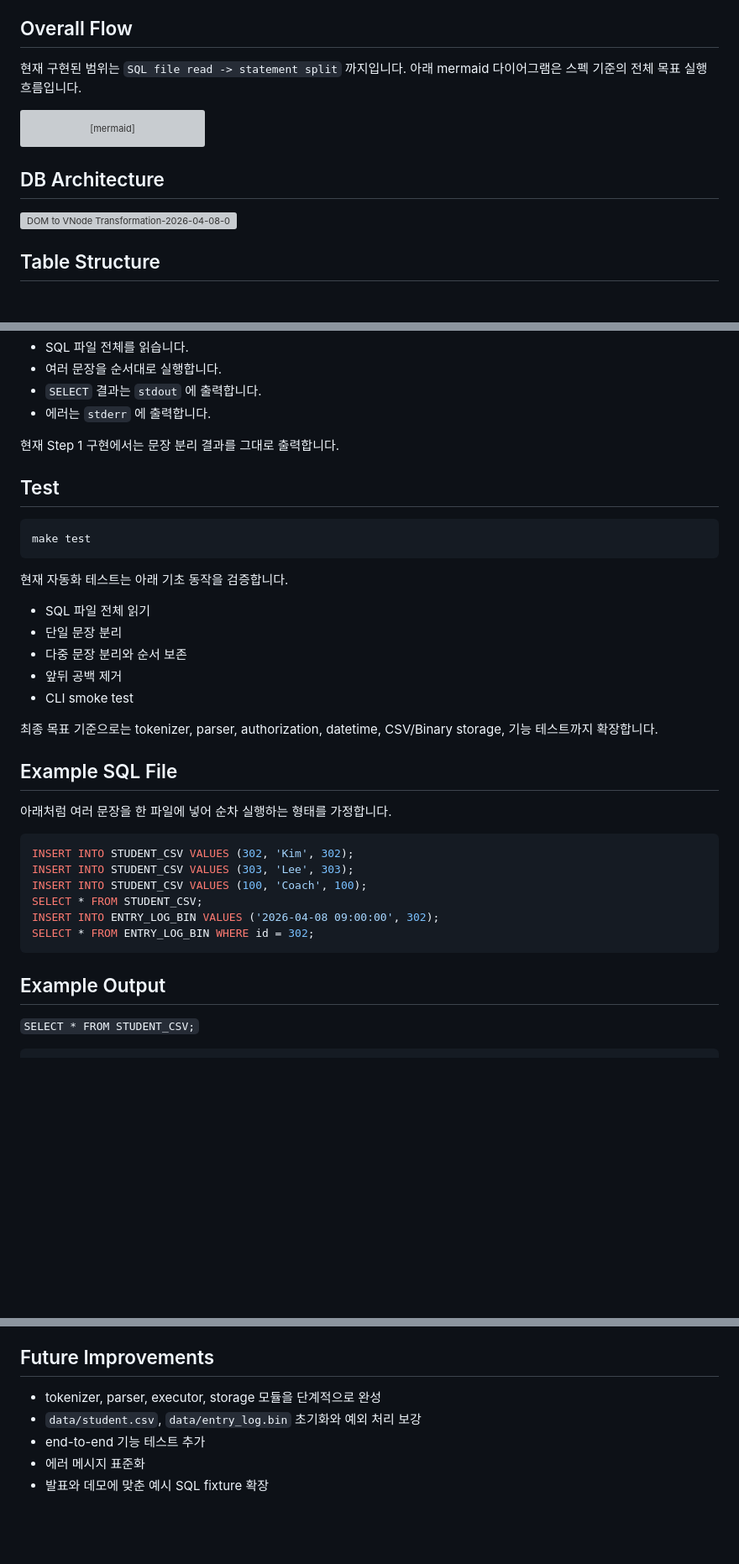
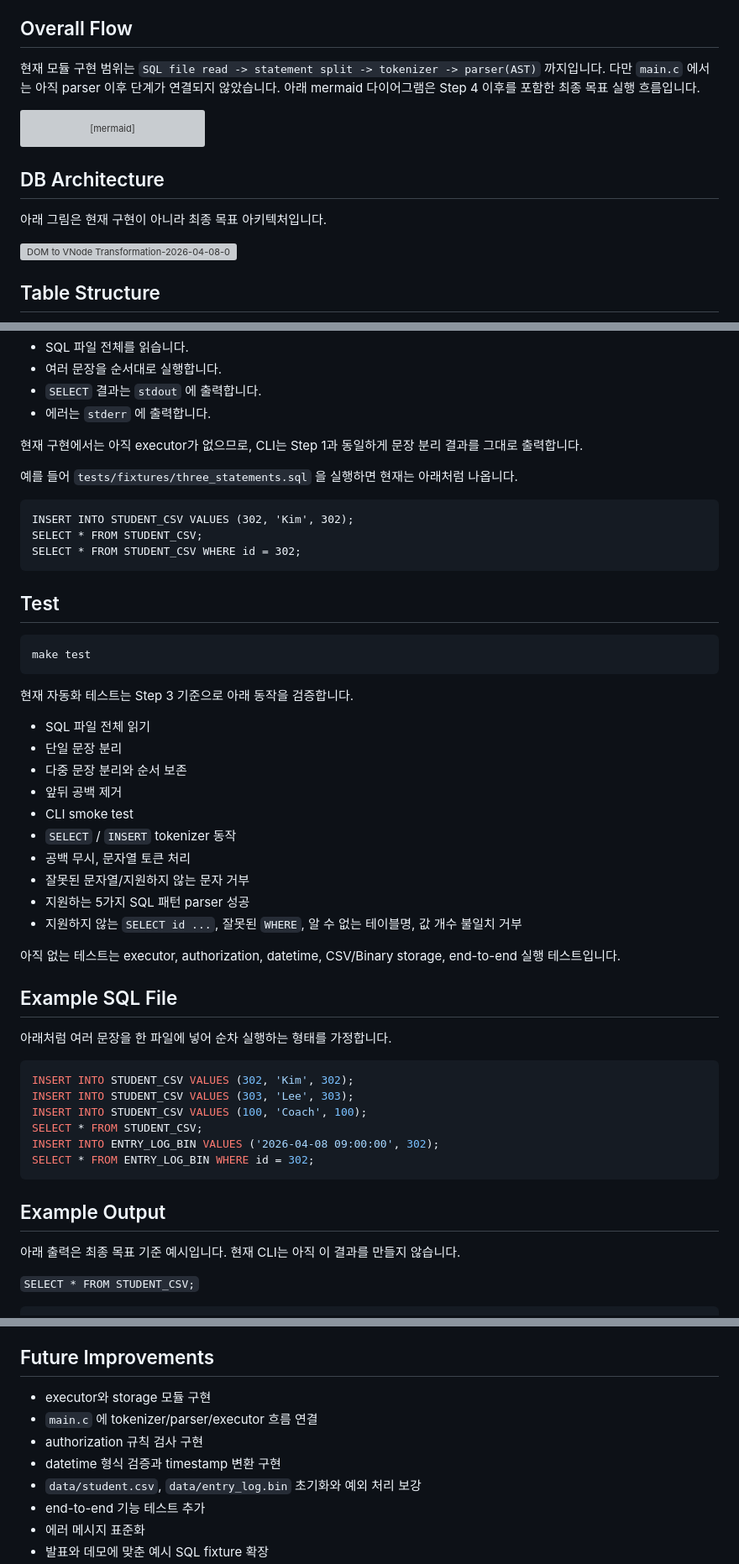
Before and after one commit to liamyoum/week6-SQL-processor, a Markdown page: README.md, 3 parts joined by grey strips. Shown at 84% size. Rendered like a GitHub page; blank space fills up the shorter version; grey boxes are pictures that could not be loaded.

````diff
--- a/README.md
+++ b/README.md
@@ -40,7 +53,7 @@ SELECT * FROM ENTRY_LOG_BIN WHERE id = <int>;
 
 ## Overall Flow
 
-현재 구현된 범위는 `SQL file read -> statement split` 까지입니다. 아래 mermaid 다이어그램은 스펙 기준의 전체 목표 실행 흐름입니다.
+현재 모듈 구현 범위는 `SQL file read -> statement split -> tokenizer -> parser(AST)` 까지입니다. 다만 `main.c` 에서는 아직 parser 이후 단계가 연결되지 않았습니다. 아래 mermaid 다이어그램은 Step 4 이후를 포함한 최종 목표 실행 흐름입니다.
 
 ```mermaid
 flowchart TD
@@ -77,6 +90,8 @@ flowchart TD
 ```
 
 ## DB Architecture
+
+아래 그림은 현재 구현이 아니라 최종 목표 아키텍처입니다.
 
 <img width="2684" height="2175" alt="DOM to VNode Transformation-2026-04-08-020556" src="https://github.com/user-attachments/assets/df2cf076-178c-4514-8c5a-ca22e05da1a1" />
 
@@ -162,7 +177,15 @@ make
 - `SELECT` 결과는 `stdout` 에 출력합니다.
 - 에러는 `stderr` 에 출력합니다.
 
-현재 Step 1 구현에서는 문장 분리 결과를 그대로 출력합니다.
+현재 구현에서는 아직 executor가 없으므로, CLI는 Step 1과 동일하게 문장 분리 결과를 그대로 출력합니다.
+
+예를 들어 `tests/fixtures/three_statements.sql` 을 실행하면 현재는 아래처럼 나옵니다.
+
+```text
+INSERT INTO STUDENT_CSV VALUES (302, 'Kim', 302);
+SELECT * FROM STUDENT_CSV;
+SELECT * FROM STUDENT_CSV WHERE id = 302;
+```
 
 ## Test
 
@@ -170,15 +193,20 @@ make
 make test
 ```
 
-현재 자동화 테스트는 아래 기초 동작을 검증합니다.
+현재 자동화 테스트는 Step 3 기준으로 아래 동작을 검증합니다.
 
 - SQL 파일 전체 읽기
 - 단일 문장 분리
 - 다중 문장 분리와 순서 보존
 - 앞뒤 공백 제거
 - CLI smoke test
+- `SELECT` / `INSERT` tokenizer 동작
+- 공백 무시, 문자열 토큰 처리
+- 잘못된 문자열/지원하지 않는 문자 거부
+- 지원하는 5가지 SQL 패턴 parser 성공
+- 지원하지 않는 `SELECT id ...`, 잘못된 `WHERE`, 알 수 없는 테이블명, 값 개수 불일치 거부
 
-최종 목표 기준으로는 tokenizer, parser, authorization, datetime, CSV/Binary storage, 기능 테스트까지 확장합니다.
+아직 없는 테스트는 executor, authorization, datetime, CSV/Binary storage, end-to-end 실행 테스트입니다.
 
 ## Example SQL File
 
@@ -194,6 +222,8 @@ SELECT * FROM ENTRY_LOG_BIN WHERE id = 302;
 ```
 
 ## Example Output
+
+아래 출력은 최종 목표 기준 예시입니다. 현재 CLI는 아직 이 결과를 만들지 않습니다.
 
 `SELECT * FROM STUDENT_CSV;`
 
@@ -238,7 +268,10 @@ no rows found
 
 ## Future Improvements
 
-- tokenizer, parser, executor, storage 모듈을 단계적으로 완성
+- executor와 storage 모듈 구현
+- `main.c` 에 tokenizer/parser/executor 흐름 연결
+- authorization 규칙 검사 구현
+- datetime 형식 검증과 timestamp 변환 구현
 - `data/student.csv`, `data/entry_log.bin` 초기화와 예외 처리 보강
 - end-to-end 기능 테스트 추가
 - 에러 메시지 표준화
````
Also changed, not shown: other parts of README.md (+15 -2 lines).
